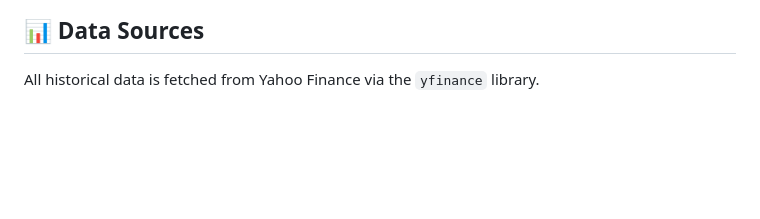
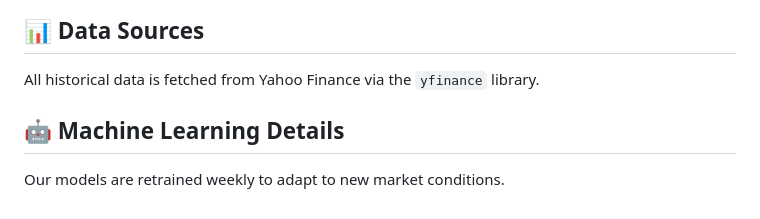
Before and after one commit to Bhaumik1904/StockSense-AI, a Markdown page: README.md, the part around the change. GitHub-like rendering; blank space fills up the shorter version.

Commit message:
docs: add machine learning details to readme

```diff
--- a/README.md
+++ b/README.md
@@ -162,3 +162,7 @@ Minimum 2GB RAM, 1 vCPU for local development.
 
 ## 📊 Data Sources
 All historical data is fetched from Yahoo Finance via the `yfinance` library.
+
+
+## 🤖 Machine Learning Details
+Our models are retrained weekly to adapt to new market conditions.
```
